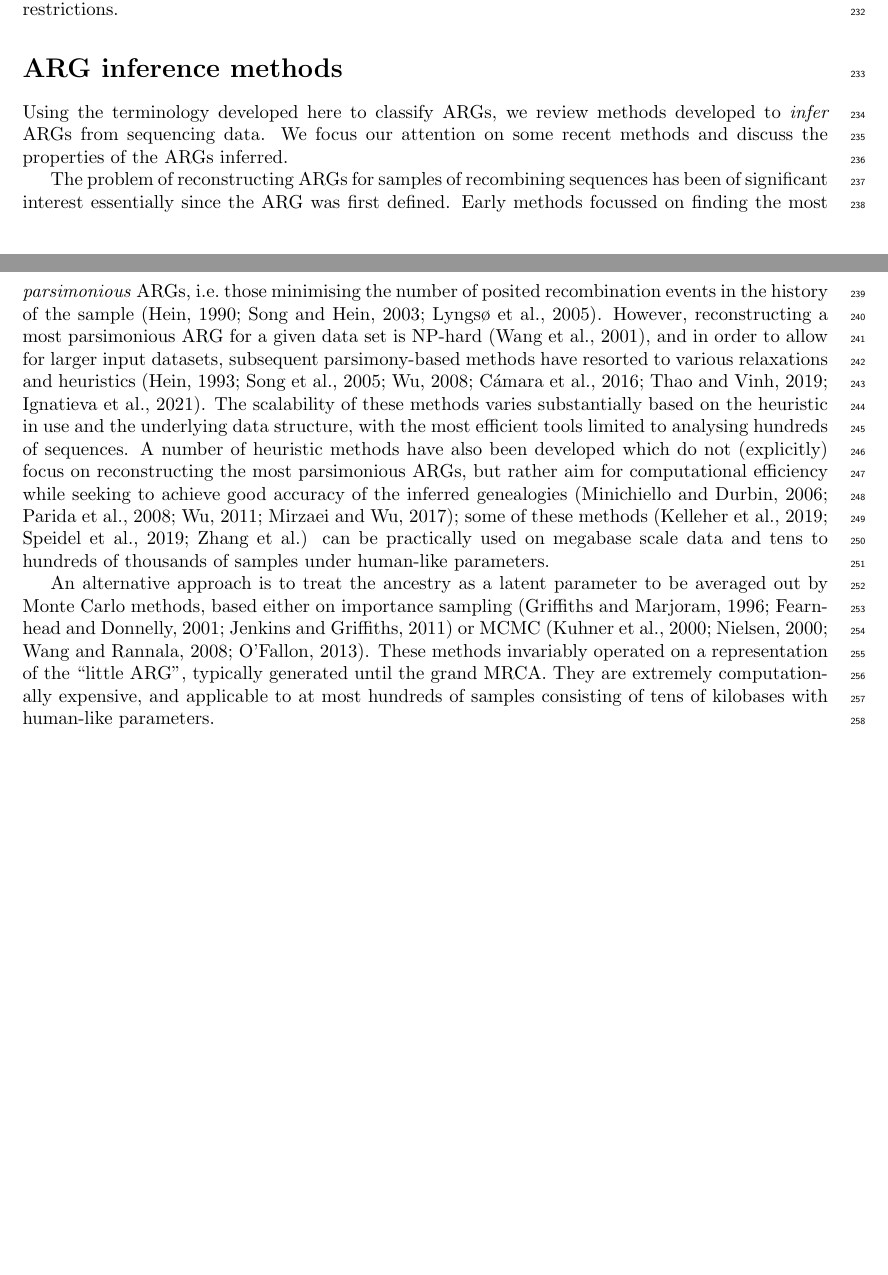
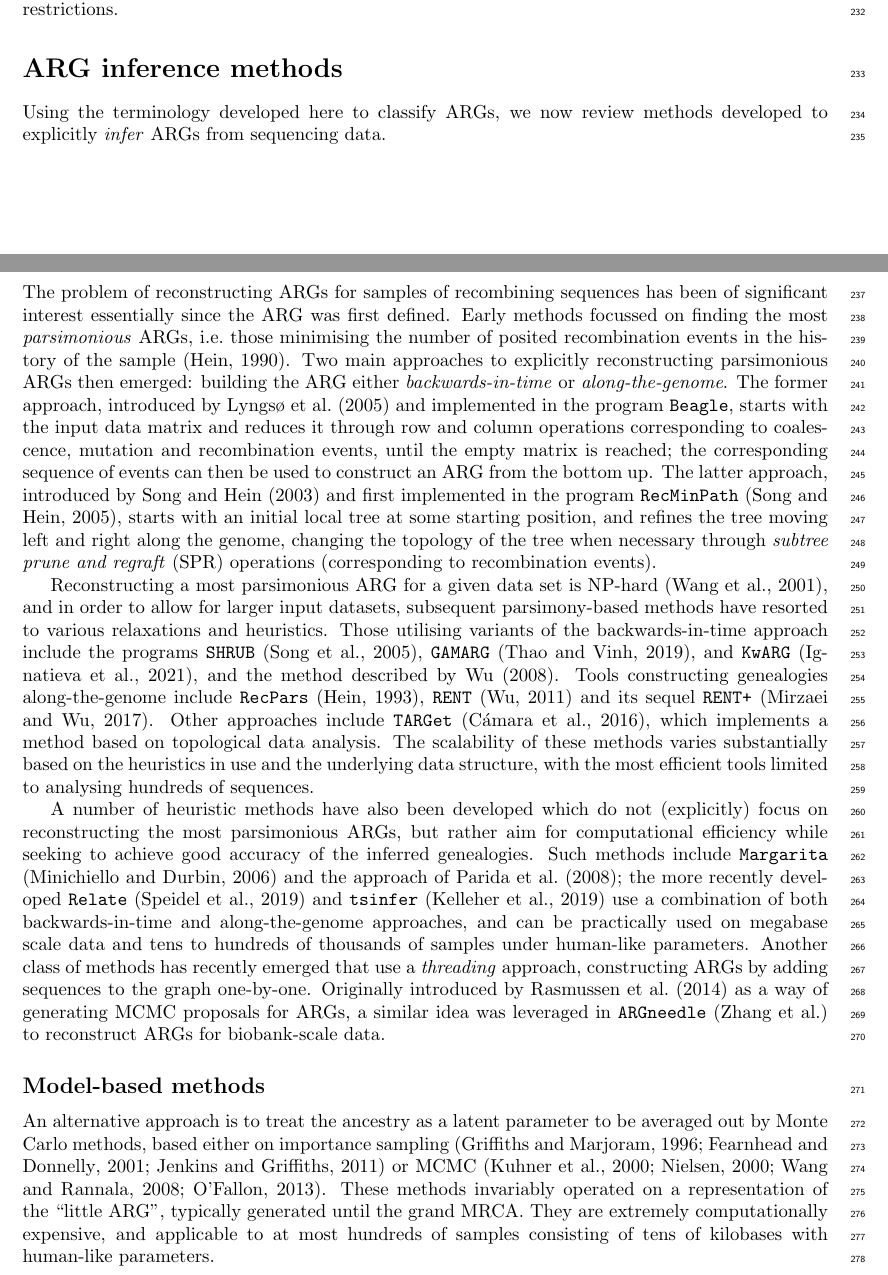
Before and after one commit to tskit-dev/what-is-an-arg-paper, a LaTeX paper (paper.tex): two parts of pages 7 and 8 of 14 before the commit and two parts of pages 7 and 8 of 15 after it, joined at a grey line, cut so that both start at the same text, the shorter picture padded with empty space. Compiled offline with pdfLaTeX.

Commit message:
More detail on parsimony and heuristic methods

```diff
--- a/paper.tex
+++ b/paper.tex
@@ -512,32 +512,53 @@ an ARG, without applying any of these restrictions.
 % Also: are we not defining ARGs as "binary networks"? Might be good to specify this here.
 
 \section*{ARG inference methods}
-Using the terminology developed here to classify ARGs, we review methods developed
-to \emph{infer} ARGs from sequencing data. We focus our attention on some recent methods and discuss the
-properties of the ARGs inferred.
+Using the terminology developed here to classify ARGs, we now review methods developed
+to explicitly \emph{infer} ARGs from sequencing data.
 
-The problem of reconstructing ARGs for samples of recombining sequences has been of significant interest
-essentially since the ARG was first defined. Early methods focussed on finding the most
-\emph{parsimonious} ARGs, i.e.\ those minimising the number of
-posited recombination events in the history of the sample \citep{hein1990reconstructing, song2003parsimonious,
-lyngso2005minimum}. However, reconstructing a most parsimonious ARG for a given data set
-is NP-hard \citep{wang2001perfect}, and in order to allow for larger input datasets,
-subsequent parsimony-based methods have resorted to various relaxations and heuristics \citep{hein1993heuristic,
-song2005efficient, wu2008association, camara2016inference, thao2019hybrid, ignatieva2021kwarg}.
-The scalability of these methods varies substantially based on the heuristic in use
-and the underlying data structure, with the most efficient tools limited to analysing hundreds of sequences.
+\subsection*{Parsimony and heuristics}
+The problem of reconstructing ARGs for samples of recombining sequences has been of significant
+ interest essentially since the ARG was first defined. Early methods focussed on finding the most
+ \emph{parsimonious} ARGs, i.e.\ those minimising the number of posited recombination events in
+ the history of the sample \citep{hein1990reconstructing}. Two main approaches to explicitly reconstructing
+ parsimonious ARGs then emerged: building the ARG either \emph{backwards-in-time} or \emph{along-the-genome}.
+ The former approach, introduced by \citet{lyngso2005minimum} and implemented in the program
+ \texttt{Beagle}, starts with the input data matrix and reduces it through row and column operations
+ corresponding to coalescence, mutation and recombination events, until the empty matrix is reached;
+ the corresponding sequence of events can then be used to construct an ARG from the bottom up. The
+ latter approach, introduced by \citet{song2003parsimonious} and first implemented in the program
+ \texttt{RecMinPath} \citep{song2005constructing}, starts with an initial local tree at some starting
+ position, and refines the tree moving left and right along the genome, changing the topology of the
+ tree when necessary through \emph{subtree prune and regraft} (SPR) operations (corresponding to
+ recombination events).
+
+Reconstructing a most parsimonious ARG for a given data set is NP-hard \citep{wang2001perfect},
+and in order to allow for larger input datasets, subsequent parsimony-based methods have resorted
+to various relaxations and heuristics. Those utilising variants of the backwards-in-time approach
+include the programs \texttt{SHRUB} \citep{song2005efficient}, \texttt{GAMARG} \citep{thao2019hybrid},
+and \texttt{KwARG} \citep{ignatieva2021kwarg}, and the method described by \citet{wu2008association}.
+Tools constructing genealogies along-the-genome include \texttt{RecPars} \citep{hein1993heuristic},
+\texttt{RENT} \citep{wu2011new} and its sequel \texttt{RENT+} \citep{mirzaei2017rent}. Other approaches
+include \texttt{TARGet} \citep{camara2016inference}, which implements a method based on topological
+data analysis. The scalability of these methods varies substantially based on the heuristics in use
+and the underlying data structure, with the most efficient tools limited to analysing hundreds of
+sequences.
+
 A number of heuristic methods have also been developed which do not (explicitly) focus on reconstructing
-the most parsimonious ARGs, but rather aim for computational efficiency
-while seeking to achieve good accuracy of the inferred genealogies
-\citep{minichiello2006mapping, parida2008estimating, wu2011new, mirzaei2017rent}; some of these methods \citep{kelleher2019inferring, speidel2019method, zhang2021biobank} can be practically
-used on megabase scale data and tens to hundreds of thousands of samples under human-like
-parameters.
+the most parsimonious ARGs, but rather aim for computational efficiency while seeking to achieve good
+accuracy of the inferred genealogies. Such methods include \texttt{Margarita} \citep{minichiello2006mapping}
+and the approach of \citet{parida2008estimating}; the more recently developed \texttt{Relate}
+\citep{speidel2019method} and \texttt{tsinfer} \citep{kelleher2019inferring} use a combination of both
+backwards-in-time and along-the-genome approaches, and can be practically used on megabase scale data
+and tens to hundreds of thousands of samples under human-like parameters.
+Another class of methods has recently emerged that use a \emph{threading} approach, constructing ARGs
+by adding sequences to the graph one-by-one. Originally introduced by \citet{rasmussen2014genome} as a
+way of generating MCMC proposals for ARGs, a similar idea was leveraged in \texttt{ARGneedle}
+\citep{zhang2021biobank} to reconstruct ARGs for biobank-scale data.
 % AI: just to note, these papers do not all agree in their definition of an ARG.
 % I guess this is one of the points of the present paper, but should we mention this fact?
 % Should we also mention that most of these infer just the topology, but some also the times?
-% How much more description of the parsimony methods would be good? Maybe a mention of them splitting into
-% "back in time" and "across local trees" types?
 
+\subsection*{Model-based methods}
 An alternative approach is to treat the ancestry as a latent parameter to be averaged out
 by Monte Carlo methods, based either on importance sampling
 \citep{griffiths1996ancestral, fearnhead2001estimating, jenkins2011inference}
```
Also changed, not shown: illustrations/ARG_recomb_node_deletion.svg, paper.bib (line endings or trailing spaces).
